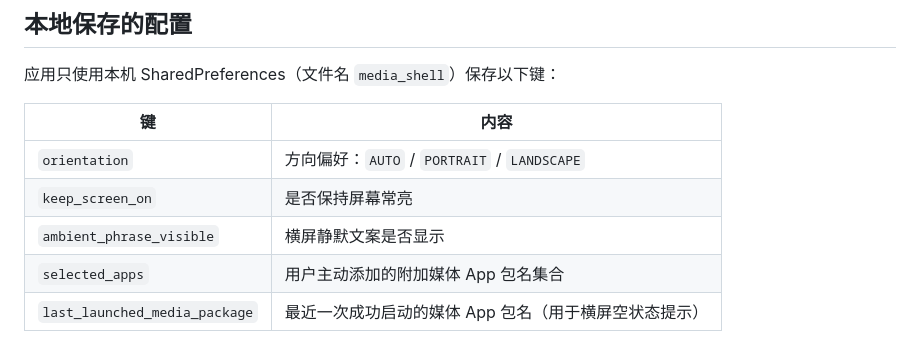
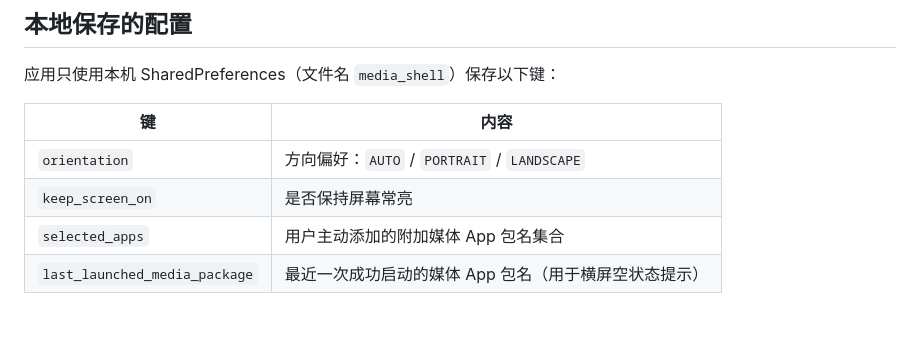
Before and after one commit to xhzair/refresh_oldphone, a Markdown page: docs/privacy.md, the part around the change. Drawn GitHub-style; blank space fills up the shorter version.

```diff
--- a/docs/privacy.md
+++ b/docs/privacy.md
@@ -30,7 +30,6 @@
 | --- | --- |
 | `orientation` | 方向偏好：`AUTO` / `PORTRAIT` / `LANDSCAPE` |
 | `keep_screen_on` | 是否保持屏幕常亮 |
-| `ambient_phrase_visible` | 横屏静默文案是否显示 |
 | `selected_apps` | 用户主动添加的附加媒体 App 包名集合 |
 | `last_launched_media_package` | 最近一次成功启动的媒体 App 包名（用于横屏空状态提示） |
 
```
Also changed, not shown: README.md (+6 -5 lines), docs/device-testing-mix2s.md (+1 -1 lines), docs/device-evidence/17-landscape-cover-mode.png (added), 1 other file.
